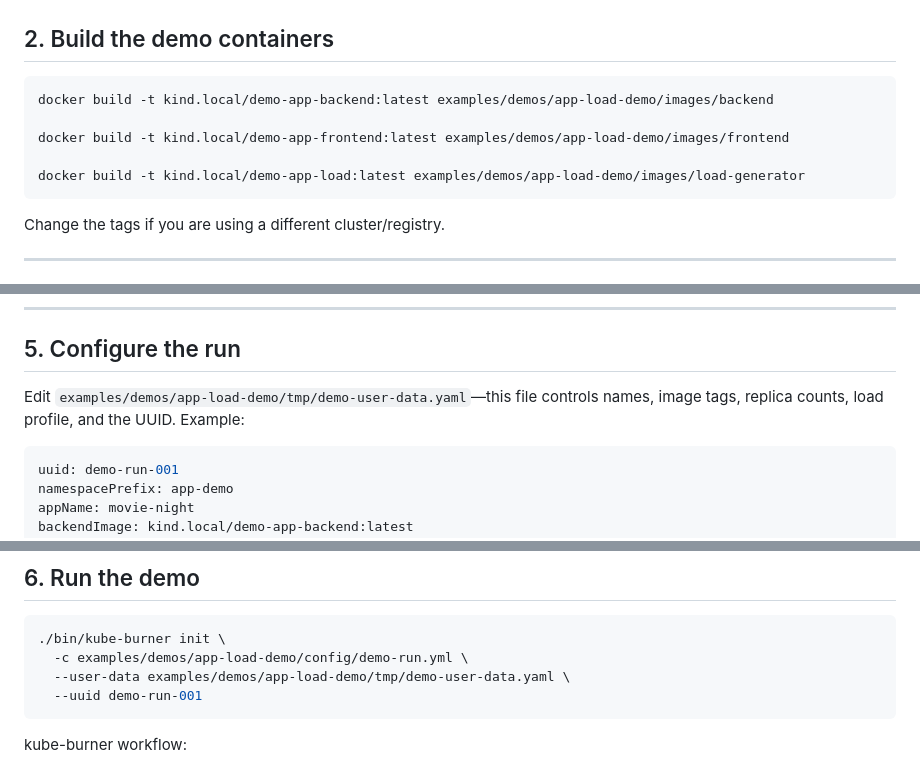
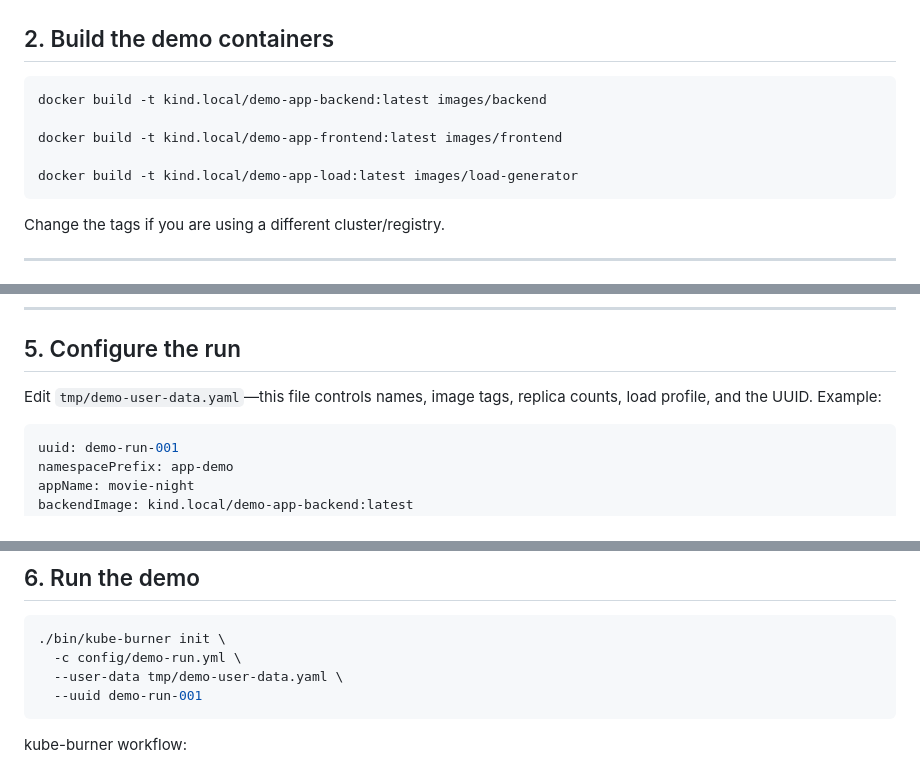
Before and after one commit to Praneeth-18/kube-burner-demo, a Markdown page: README.md, 3 parts joined by grey strips. Rendered like a GitHub page.

````diff
--- a/README.md
+++ b/README.md
@@ -18,11 +18,11 @@ This guide walks through the demo end to end: building the sample application, d
 ## 2. Build the demo containers
 
 ```bash
-docker build -t kind.local/demo-app-backend:latest examples/demos/app-load-demo/images/backend
+docker build -t kind.local/demo-app-backend:latest images/backend
 
-docker build -t kind.local/demo-app-frontend:latest examples/demos/app-load-demo/images/frontend
+docker build -t kind.local/demo-app-frontend:latest images/frontend
 
-docker build -t kind.local/demo-app-load:latest examples/demos/app-load-demo/images/load-generator
+docker build -t kind.local/demo-app-load:latest images/load-generator
 ```
 
 Change the tags if you are using a different cluster/registry.
@@ -72,7 +72,7 @@ go install github.com/kube-burner/kube-burner/cmd/kube-burner@latest
 ---
 ## 5. Configure the run
 
-Edit `examples/demos/app-load-demo/tmp/demo-user-data.yaml`—this file controls names, image tags, replica counts, load profile, and the UUID. Example:
+Edit `tmp/demo-user-data.yaml`—this file controls names, image tags, replica counts, load profile, and the UUID. Example:
 
 ```yaml
 uuid: demo-run-001
@@ -96,8 +96,8 @@ Remember to change the `uuid` before each run; the namespace will be `${namespac
 
 ```bash
 ./bin/kube-burner init \
-  -c examples/demos/app-load-demo/config/demo-run.yml \
-  --user-data examples/demos/app-load-demo/tmp/demo-user-data.yaml \
+  -c config/demo-run.yml \
+  --user-data tmp/demo-user-data.yaml \
   --uuid demo-run-001
 ```
 
````
